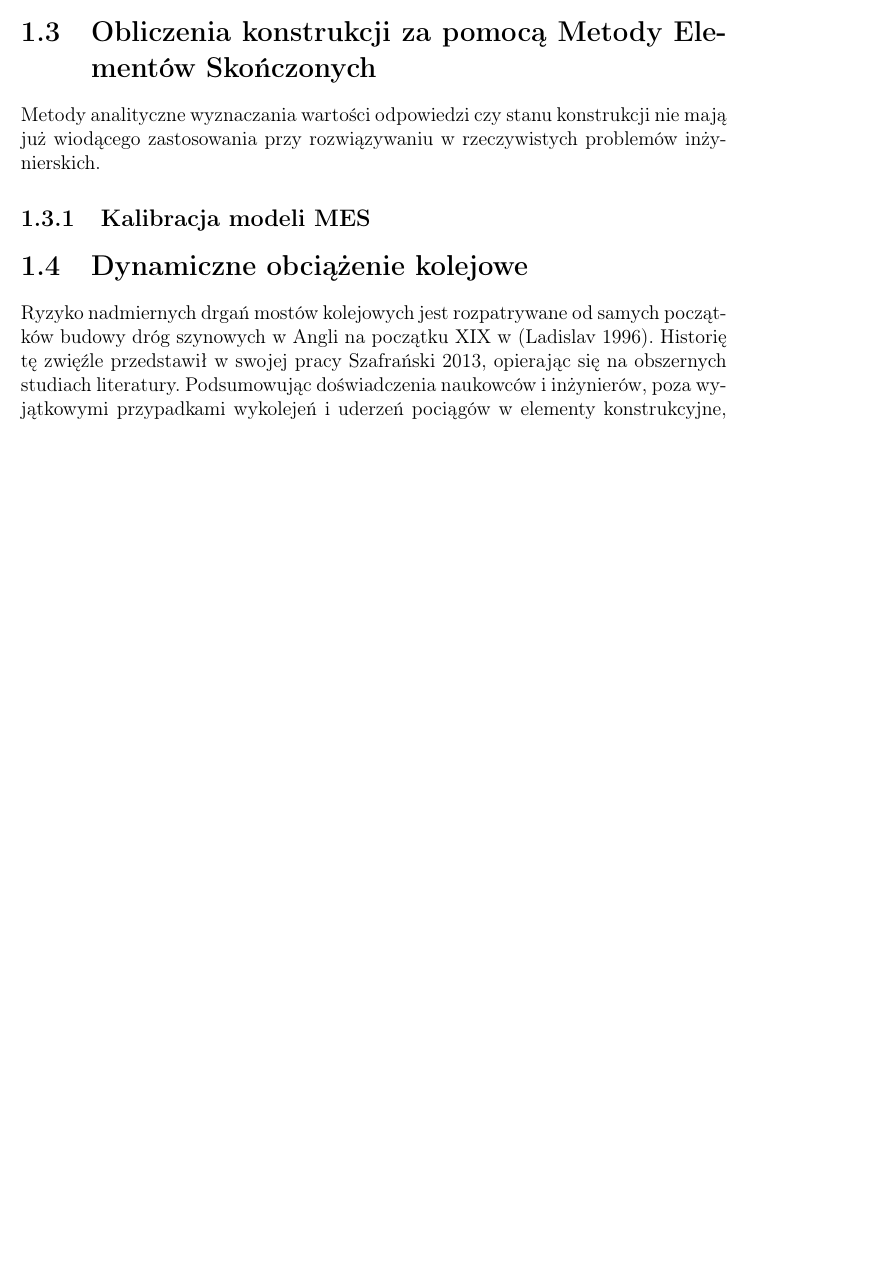
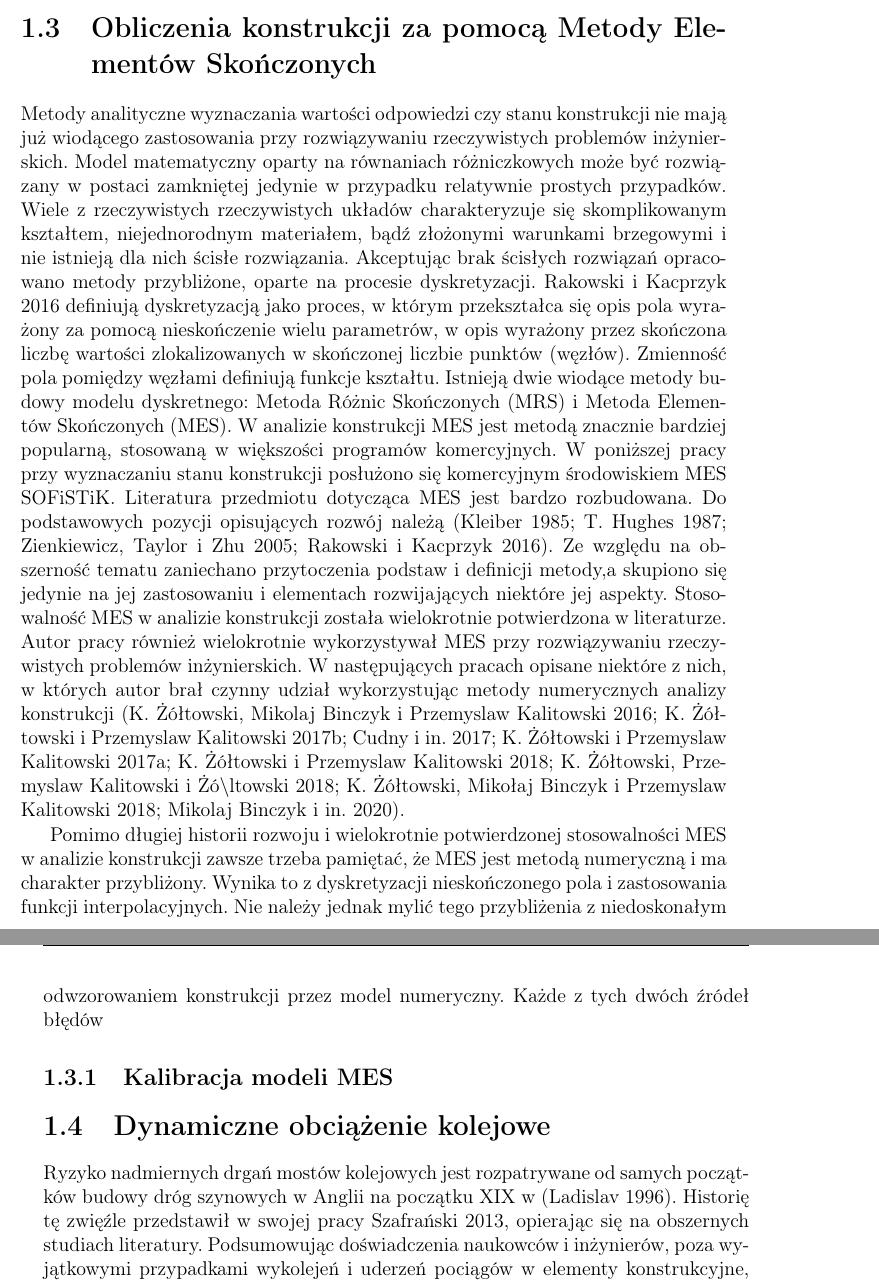
Before and after one commit to PrzemekKali/phd_kali, a LaTeX thesis (whole_thesis.tex, which reads chap_luki.tex): part of page 13 of 200 before the commit and two parts of pages 13 and 14 of 202 after it, the two joined at a grey line, cut so that both start at the same text, the shorter picture padded with empty space. Compiled offline with pdfLaTeX.

Commit message:
MES krotko

```diff
--- a/chap_luki.tex
+++ b/chap_luki.tex
@@ -155,11 +155,14 @@ Dodatkowo w normie zapisano wymóg możliwości regulacji i wymiany cięgien.
 
 
 \section{Obliczenia konstrukcji za pomocą Metody Elementów Skończonych}
-Metody analityczne wyznaczania wartości odpowiedzi czy stanu konstrukcji nie mają już wiodącego zastosowania przy rozwiązywaniu w rzeczywistych problemów inżynierskich.
+Metody analityczne wyznaczania wartości odpowiedzi czy stanu konstrukcji nie mają już wiodącego zastosowania przy rozwiązywaniu rzeczywistych problemów inżynierskich. Model matematyczny oparty na równaniach różniczkowych może być rozwiązany w postaci zamkniętej jedynie w przypadku relatywnie prostych przypadków. Wiele z rzeczywistych rzeczywistych układów charakteryzuje się skomplikowanym kształtem, niejednorodnym materiałem, bądź złożonymi warunkami brzegowymi i nie istnieją dla nich ścisłe rozwiązania. Akceptując brak ścisłych rozwiązań opracowano metody przybliżone, oparte na procesie dyskretyzacji. \cite{Rakowski2016} definiują dyskretyzacją jako proces, w którym przekształca się opis pola wyrażony za pomocą nieskończenie wielu parametrów, w opis wyrażony przez skończona liczbę wartości zlokalizowanych w skończonej liczbie punktów (węzłów). Zmienność pola pomiędzy węzłami definiują funkcje kształtu. Istnieją dwie wiodące metody budowy modelu dyskretnego: Metoda Różnic Skończonych (MRS) i Metoda Elementów Skończonych (MES). W analizie konstrukcji MES jest metodą znacznie bardziej popularną, stosowaną w większości programów komercyjnych. W poniższej pracy przy wyznaczaniu stanu konstrukcji posłużono się komercyjnym środowiskiem MES SOFiSTiK. Literatura przedmiotu dotycząca MES jest bardzo rozbudowana. Do podstawowych pozycji opisujących rozwój należą \parencite{Kleiber1985,Hughes1987,Zienkiewicz2005,Rakowski2016}. Ze względu na obszerność tematu zaniechano przytoczenia podstaw i definicji metody,a skupiono się jedynie na jej zastosowaniu i elementach rozwijających niektóre jej aspekty. Stosowalność MES w analizie konstrukcji została wielokrotnie potwierdzona w literaturze. Autor pracy również wielokrotnie wykorzystywał MES przy rozwiązywaniu rzeczywistych problemów inżynierskich. W następujących pracach opisane niektóre z nich, w których autor brał czynny udział wykorzystując metody numerycznych analizy konstrukcji \parencite{Zotowski2016d,Zotowski2017a,Cudny2017,Zotowski2017h,Zotowski2018a,Zotowski2018d,Zotowski2018c,Binczyk2020a}.
+
+Pomimo długiej historii rozwoju i wielokrotnie potwierdzonej stosowalności MES w analizie konstrukcji zawsze trzeba pamiętać, że MES jest metodą numeryczną i ma charakter przybliżony. Wynika to z dyskretyzacji nieskończonego pola i zastosowania funkcji interpolacyjnych. Nie należy jednak mylić tego przybliżenia z niedoskonałym odwzorowaniem konstrukcji przez model numeryczny. Każde z tych dwóch źródeł błędów
+
 \subsection{Kalibracja modeli MES}
 
 \section{Dynamiczne obciążenie kolejowe}
-Ryzyko nadmiernych drgań mostów kolejowych jest rozpatrywane od samych początków budowy dróg szynowych w Angli na początku XIX w \parencite{Ladislav1996}. Historię tę zwięźle przedstawił w swojej pracy \cite{Szafranski2013}, opierając się na obszernych studiach literatury. Podsumowując doświadczenia naukowców i inżynierów, poza wyjątkowymi przypadkami wykolejeń i uderzeń pociągów w elementy konstrukcyjne, wywołanie niebezpiecznych amplitud drgań mostów związane jest głównie ze zjawiskiem rezonansu. Rezonans mechaniczny może wystąpić w przypadku kiedy pojawia się obciążenie cykliczne, którego częstotliwość oddziaływania pokrywa się z częstotliwością drgań własnych konstrukcji mostu. Kiedy obciążenie jest długotrwałe i w układzie nie ma tłumienia amplitudy drgań mogą teoretycznie rosnąć w nieskończoność. W rzeczywistych konstrukcjach, nie mam możliwości bezgranicznego wzrostu amplitud, z uwagi na tłumienie układu i skończony czas oddziaływania obciążeń ruchomych. Niemniej jednak konstrukcje mostowe charakteryzują się zazwyczaj małym tłumieniem, a obciążenia kolejowe mogą charakteryzować się stosunkowo długim czasem oddziaływania o stałej częstotliwości wymuszenia. W połączeniu z ciągłym rozwojem zarówno taboru kolejowego jak i dróg szynowych, problem wprowadzenia mostu kolejowego w drgania ewoluuje i wymaga od inżynierów ciągłej pracy badawczej.
+Ryzyko nadmiernych drgań mostów kolejowych jest rozpatrywane od samych początków budowy dróg szynowych w Anglii na początku XIX w \parencite{Ladislav1996}. Historię tę zwięźle przedstawił w swojej pracy \cite{Szafranski2013}, opierając się na obszernych studiach literatury. Podsumowując doświadczenia naukowców i inżynierów, poza wyjątkowymi przypadkami wykolejeń i uderzeń pociągów w elementy konstrukcyjne, wywołanie niebezpiecznych amplitud drgań mostów związane jest głównie ze zjawiskiem rezonansu. Rezonans mechaniczny może wystąpić w przypadku kiedy pojawia się obciążenie cykliczne, którego częstotliwość oddziaływania pokrywa się z częstotliwością drgań własnych konstrukcji mostu. Kiedy obciążenie jest długotrwałe i w układzie nie ma tłumienia amplitudy drgań mogą teoretycznie rosnąć w nieskończoność. W rzeczywistych konstrukcjach, nie mam możliwości bezgranicznego wzrostu amplitud, z uwagi na tłumienie układu i skończony czas oddziaływania obciążeń ruchomych. Niemniej jednak konstrukcje mostowe charakteryzują się zazwyczaj małym tłumieniem, a obciążenia kolejowe mogą charakteryzować się stosunkowo długim czasem oddziaływania o stałej częstotliwości wymuszenia. W połączeniu z ciągłym rozwojem zarówno taboru kolejowego jak i dróg szynowych, problem wprowadzenia mostu kolejowego w drgania ewoluuje i wymaga od inżynierów ciągłej pracy badawczej.
 
 
 \subsection{Oddziaływania dynamiczne taboru na mostach kolejowych}
```
Also changed, not shown: whole_thesis.bbl, 13 other files.
